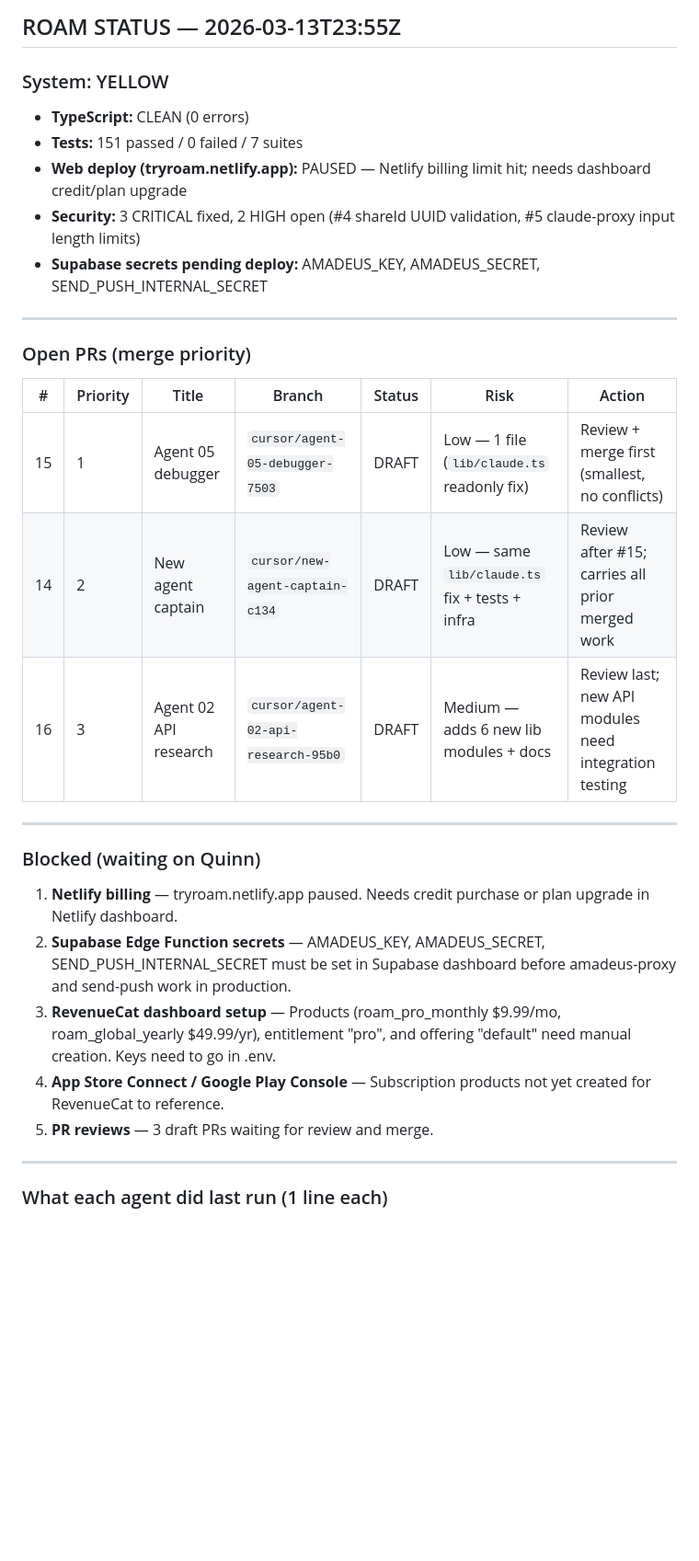
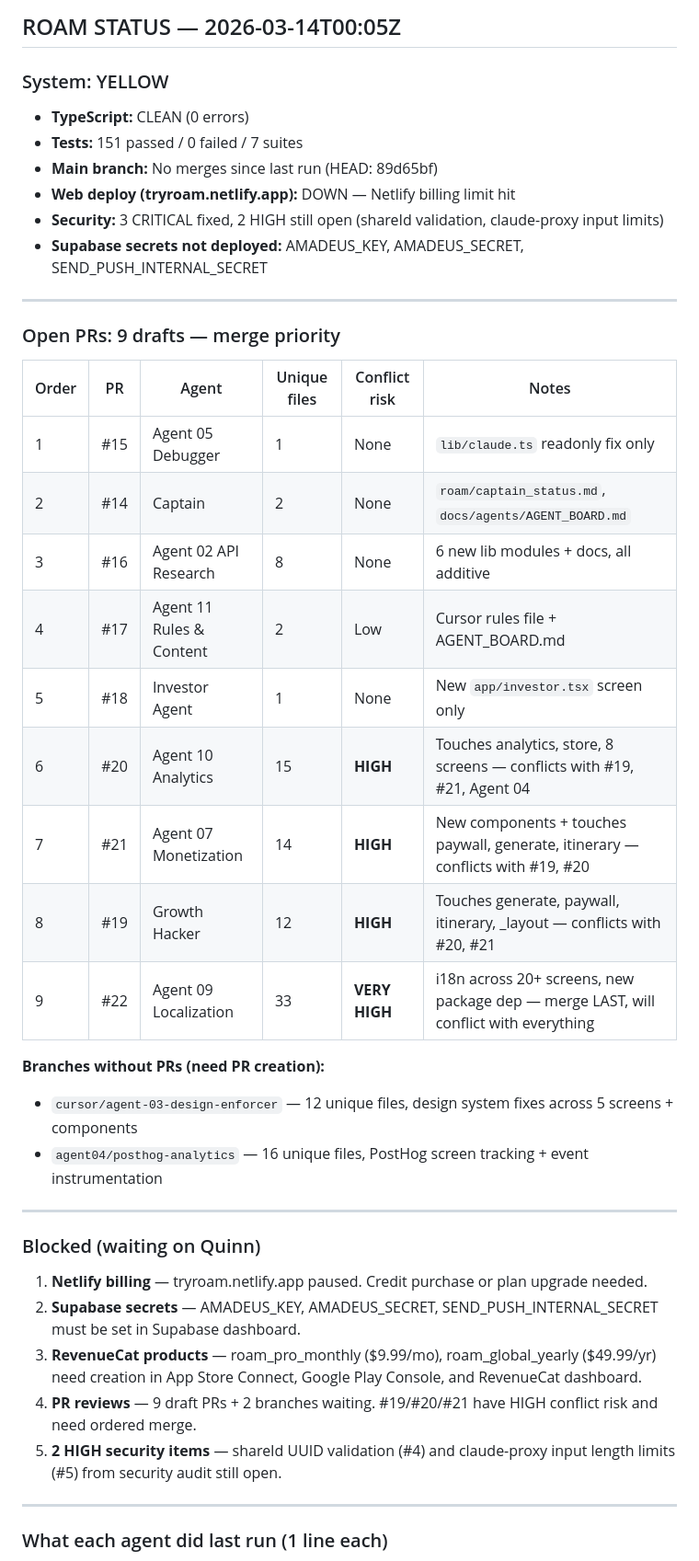
Before and after one commit to qbyars08-ui/roam-app, a Markdown page: roam/captain_status.md, the part around one of its changes. Shown at 92% size. Drawn GitHub-style; blank space fills up the shorter version.

Commit message:
cap: status update — 9 draft PRs, conflict map, merge order
Co-authored-by: qbyars08-ui <qbyars08-ui@users.noreply.github.com>

```diff
--- a/roam/captain_status.md
+++ b/roam/captain_status.md
@@ -1,32 +1,43 @@
-## ROAM STATUS — 2026-03-13T23:55Z
+## ROAM STATUS — 2026-03-14T00:05Z
 
 ### System: YELLOW
 
 - **TypeScript:** CLEAN (0 errors)
 - **Tests:** 151 passed / 0 failed / 7 suites
-- **Web deploy (tryroam.netlify.app):** PAUSED — Netlify billing limit hit; needs dashboard credit/plan upgrade
-- **Security:** 3 CRITICAL fixed, 2 HIGH open (#4 shareId UUID validation, #5 claude-proxy input length limits)
-- **Supabase secrets pending deploy:** AMADEUS_KEY, AMADEUS_SECRET, SEND_PUSH_INTERNAL_SECRET
+- **Main branch:** No merges since last run (HEAD: 89d65bf)
+- **Web deploy (tryroam.netlify.app):** DOWN — Netlify billing limit hit
+- **Security:** 3 CRITICAL fixed, 2 HIGH still open (shareId validation, claude-proxy input limits)
+- **Supabase secrets not deployed:** AMADEUS_KEY, AMADEUS_SECRET, SEND_PUSH_INTERNAL_SECRET
 
 ---
 
-### Open PRs (merge priority)
+### Open PRs: 9 drafts — merge priority
 
-| # | Priority | Title | Branch | Status | Risk | Action |
-|---|----------|-------|--------|--------|------|--------|
-| 15 | 1 | Agent 05 debugger | `cursor/agent-05-debugger-7503` | DRAFT | Low — 1 file (`lib/claude.ts` readonly fix) | Review + merge first (smallest, no conflicts) |
-| 14 | 2 | New agent captain | `cursor/new-agent-captain-c134` | DRAFT | Low — same `lib/claude.ts` fix + tests + infra | Review after #15; carries all prior merged work |
-| 16 | 3 | Agent 02 API research | `cursor/agent-02-api-research-95b0` | DRAFT | Medium — adds 6 new lib modules + docs | Review last; new API modules need integration testing |
+| Order | PR | Agent | Unique files | Conflict risk | Notes |
+|-------|----|-------|-------------|---------------|-------|
+| 1 | #15 | Agent 05 Debugger | 1 | None | `lib/claude.ts` readonly fix only |
+| 2 | #14 | Captain | 2 | None | `roam/captain_status.md`, `docs/agents/AGENT_BOARD.md` |
+| 3 | #16 | Agent 02 API Research | 8 | None | 6 new lib modules + docs, all additive |
+| 4 | #17 | Agent 11 Rules & Content | 2 | Low | Cursor rules file + AGENT_BOARD.md |
+| 5 | #18 | Investor Agent | 1 | None | New `app/investor.tsx` screen only |
+| 6 | #20 | Agent 10 Analytics | 15 | **HIGH** | Touches analytics, store, 8 screens — conflicts with #19, #21, Agent 04 |
+| 7 | #21 | Agent 07 Monetization | 14 | **HIGH** | New components + touches paywall, generate, itinerary — conflicts with #19, #20 |
+| 8 | #19 | Growth Hacker | 12 | **HIGH** | Touches generate, paywall, itinerary, _layout — conflicts with #20, #21 |
+| 9 | #22 | Agent 09 Localization | 33 | **VERY HIGH** | i18n across 20+ screens, new package dep — merge LAST, will conflict with everything |
+
+**Branches without PRs (need PR creation):**
+- `cursor/agent-03-design-enforcer` — 12 unique files, design system fixes across 5 screens + components
+- `agent04/posthog-analytics` — 16 unique files, PostHog screen tracking + event instrumentation
 
 ---
 
 ### Blocked (waiting on Quinn)
 
-1. **Netlify billing** — tryroam.netlify.app paused. Needs credit purchase or plan upgrade in Netlify dashboard.
-2. **Supabase Edge Function secrets** — AMADEUS_KEY, AMADEUS_SECRET, SEND_PUSH_INTERNAL_SECRET must be set in Supabase dashboard before amadeus-proxy and send-push work in production.
-3. **RevenueCat dashboard setup** — Products (roam_pro_monthly $9.99/mo, roam_global_yearly $49.99/yr), entitlement "pro", and offering "default" need manual creation. Keys need to go in .env.
-4. **App Store Connect / Google Play Console** — Subscription products not yet created for RevenueCat to reference.
-5. **PR reviews** — 3 draft PRs waiting for review and merge.
+1. **Netlify billing** — tryroam.netlify.app paused. Credit purchase or plan upgrade needed.
+2. **Supabase secrets** — AMADEUS_KEY, AMADEUS_SECRET, SEND_PUSH_INTERNAL_SECRET must be set in Supabase dashboard.
+3. **RevenueCat products** — roam_pro_monthly ($9.99/mo), roam_global_yearly ($49.99/yr) need creation in App Store Connect, Google Play Console, and RevenueCat dashboard.
+4. **PR reviews** — 9 draft PRs + 2 branches waiting. #19/#20/#21 have HIGH conflict risk and need ordered merge.
+5. **2 HIGH security items** — shareId UUID validation (#4) and claude-proxy input length limits (#5) from security audit still open.
 
 ---
 
```
Also changed, not shown: other parts of roam/captain_status.md (+16 -8 lines).
